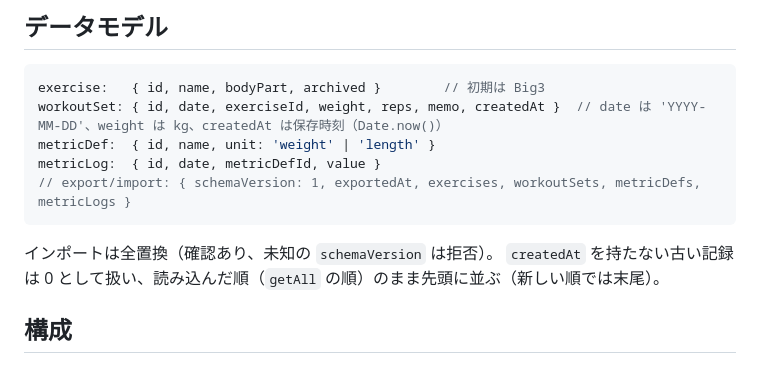
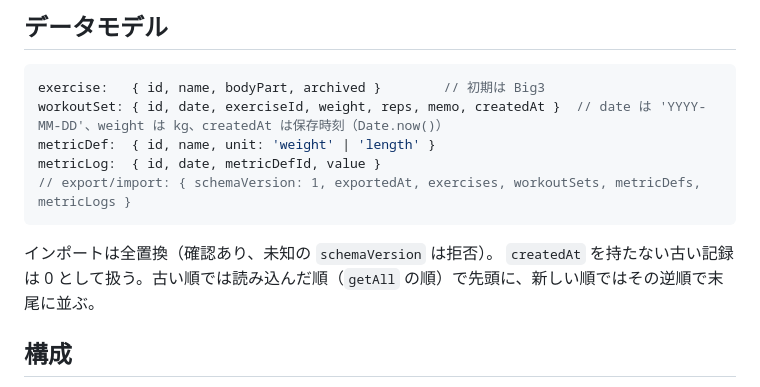
Before and after one commit to avocadoisi/open-workout-memo, a Markdown page: README.md, the part around the change. Drawn GitHub-style.

Commit message:
docs: 旧レコードの並びを新しい順も含めて説明する #153

````diff
--- a/README.md
+++ b/README.md
@@ -32,7 +32,7 @@ metricLog:  { id, date, metricDefId, value }
 ```
 
 インポートは全置換（確認あり、未知の `schemaVersion` は拒否）。
-`createdAt` を持たない古い記録は 0 として扱い、読み込んだ順（`getAll` の順）のまま先頭に並ぶ（新しい順では末尾）。
+`createdAt` を持たない古い記録は 0 として扱う。古い順では読み込んだ順（`getAll` の順）で先頭に、新しい順ではその逆順で末尾に並ぶ。
 
 ## 構成
 
````
